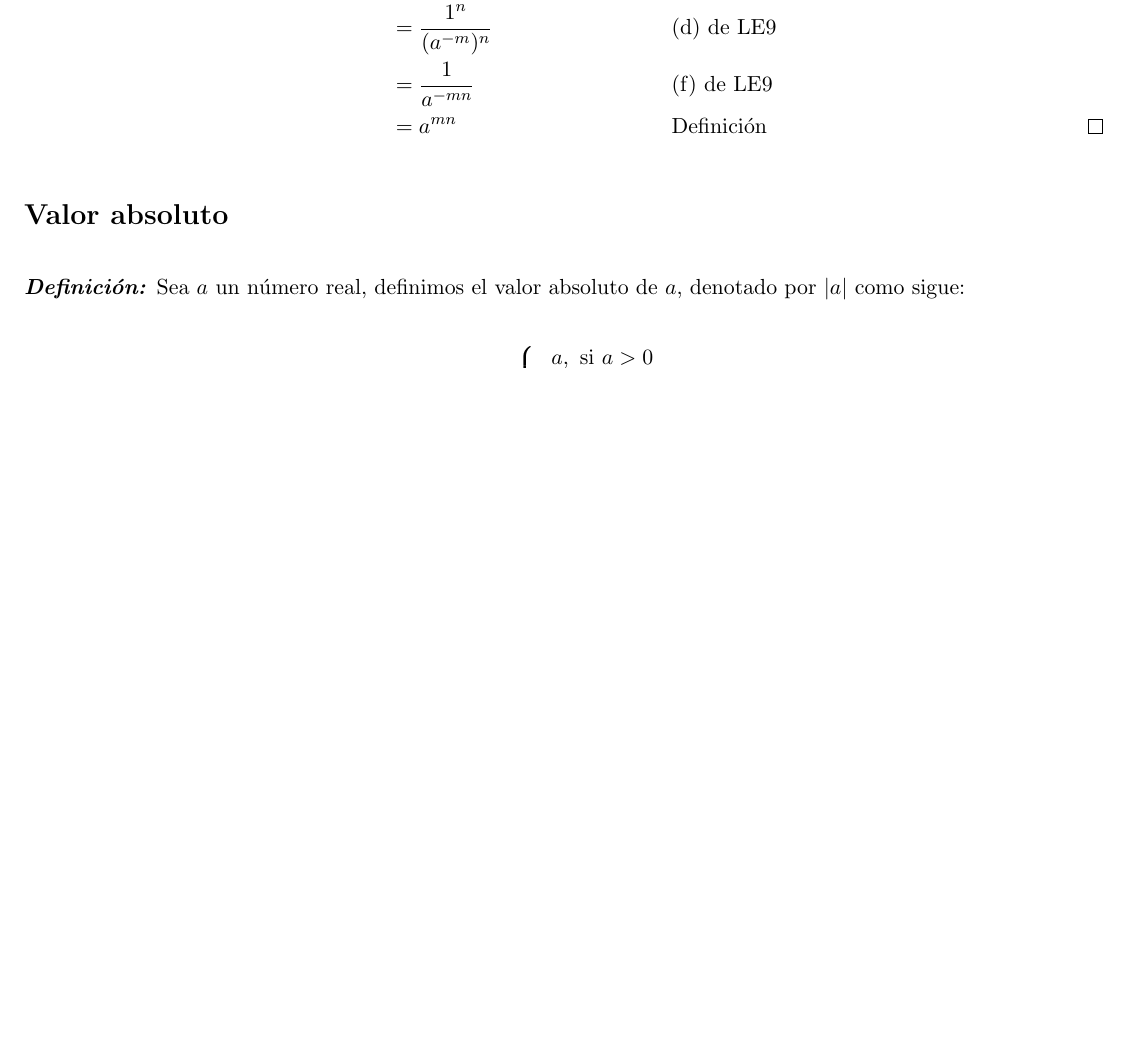
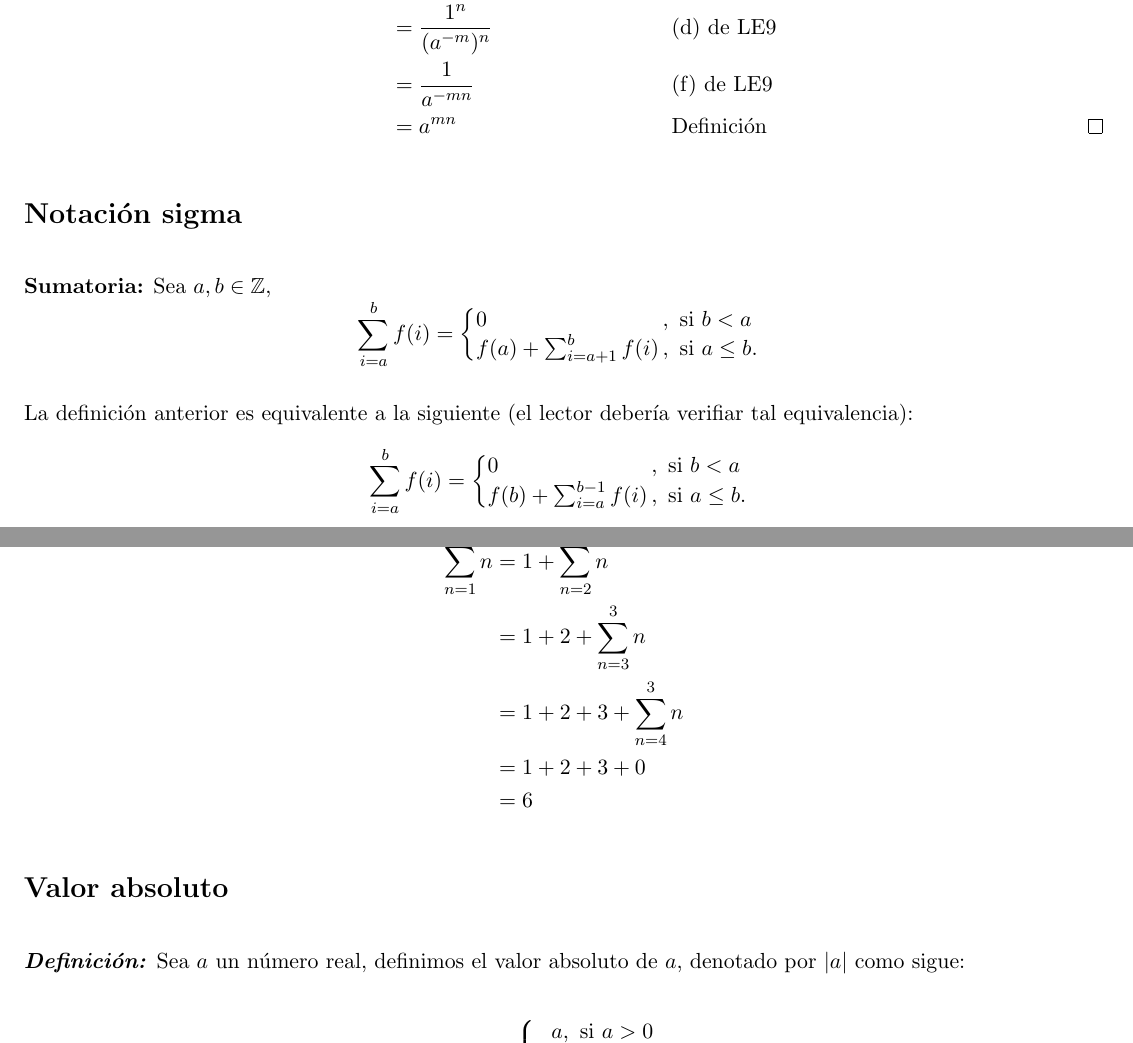
Before and after one commit to DarvidTorres/Math, a LaTeX document (calculus_I.tex): part of page 28 of 37 before the commit and two parts of pages 28 and 29 of 38 after it, the two joined at a grey line, cut so that both start at the same text, the shorter picture padded with empty space. Compiled offline with pdfLaTeX.

Commit message:
Sumatoria

```diff
--- a/calculus_I.tex
+++ b/calculus_I.tex
@@ -2322,6 +2316,32 @@ Por otro lado, $a^{m-n} = a^{n-n} = a^0$. Sin embargo, hasta este punto, no es p
 
  \end{enumerate}
 
+ \section*{Notación sigma}
+
+ \textbf{Sumatoria:} Sea $a,b\in \Z$,
+ \[
+  \sum_{i=a}^{b} f(i) = \left\{
+ \begin{array}{@{}l@{\thinspace}l}
+  0 &,  \ \text{si}  \ b<a\\
+  f(a) + \sum_{i=a+1}^{b} f(i) &,  \ \text{si}  \ a\leq b.\\
+ \end{array} \right. \]
+
+ La definición anterior es equivalente a la siguiente (el lector debería verifiar tal equivalencia):
+\[
+ \sum_{i=a}^{b} f(i) = \left\{
+\begin{array}{@{}l@{\thinspace}l}
+ 0 &,  \ \text{si}  \ b<a\\
+ f(b) + \sum_{i=a}^{b-1} f(i) &,  \ \text{si}  \ a\leq b.\\
+\end{array} \right. \]
+
+Ejemplo, \begin{align*}
+  \sum_{n=1}^{3} n &= 1 + \sum_{n=2}^{3} n\\
+  &= 1 + 2 + \sum_{n=3}^3 n\\
+  &= 1 + 2 + 3 + \sum_{n=4}^3 n\\
+  &= 1 + 2 + 3 + 0\\
+  &= 6
+\end{align*}
+
 \section*{Valor absoluto}
 
 \bfit{Definición:}  Sea $a$ un número real, definimos el valor absoluto de $a$, denotado por $|a|$ como sigue:
```
Also changed, not shown: calculus_I.tex (6 more changed lines), 9 other files.
